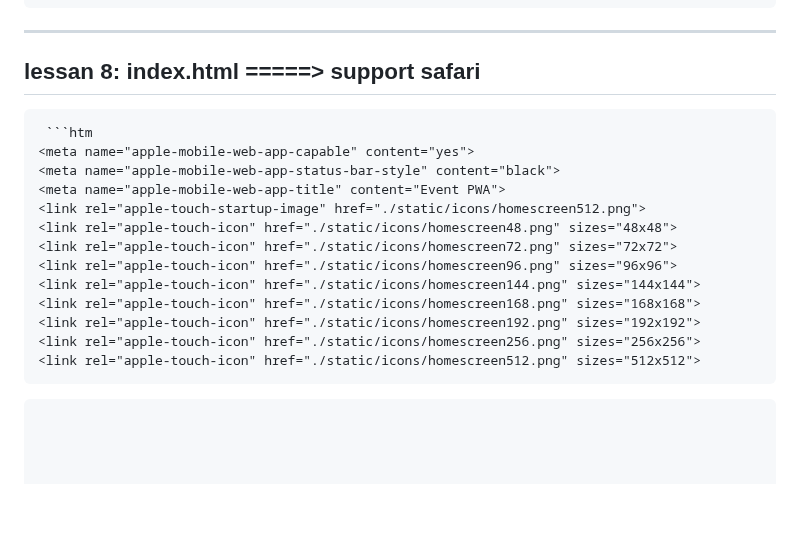
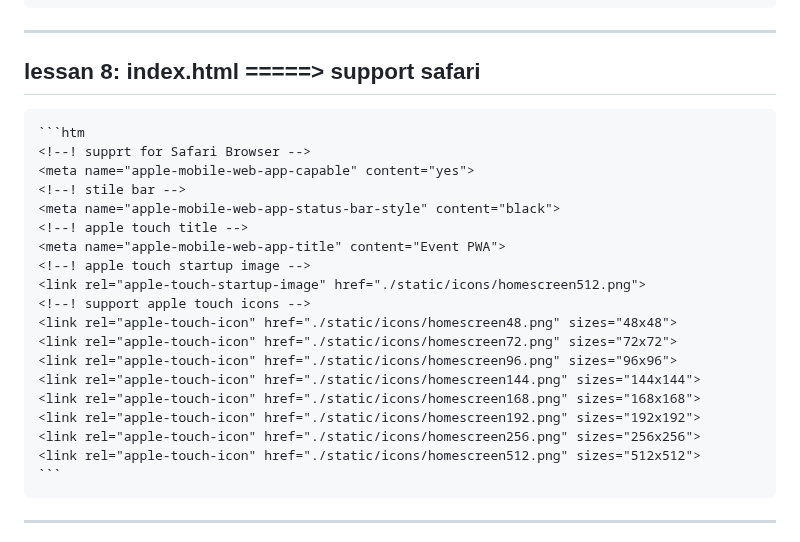
Before and after one commit to omidmaroofi/pwa, a Markdown page: README.md, the part around the change. GitHub-like rendering; blank space fills up the shorter version.

````diff
--- a/README.md
+++ b/README.md
@@ -132,11 +132,16 @@ lessan 7: icons and theme_color on manifest.json
 -----------------------------------------------------------------------------------------------
 lessan 8: index.html =====> support safari
 -----------------------------------------------------------------------------------------------
-     ```htm
+    ```htm
+    <!--! supprt for Safari Browser -->
     <meta name="apple-mobile-web-app-capable" content="yes">
+    <!--! stile bar -->
     <meta name="apple-mobile-web-app-status-bar-style" content="black">
+    <!--! apple touch title -->
     <meta name="apple-mobile-web-app-title" content="Event PWA">
+    <!--! apple touch startup image -->
     <link rel="apple-touch-startup-image" href="./static/icons/homescreen512.png">
+    <!--! support apple touch icons -->
     <link rel="apple-touch-icon" href="./static/icons/homescreen48.png" sizes="48x48">
     <link rel="apple-touch-icon" href="./static/icons/homescreen72.png" sizes="72x72">
     <link rel="apple-touch-icon" href="./static/icons/homescreen96.png" sizes="96x96">
@@ -145,7 +150,7 @@ lessan 8: index.html =====> support safari
     <link rel="apple-touch-icon" href="./static/icons/homescreen192.png" sizes="192x192">
     <link rel="apple-touch-icon" href="./static/icons/homescreen256.png" sizes="256x256">
     <link rel="apple-touch-icon" href="./static/icons/homescreen512.png" sizes="512x512">
-   ```
+    ```
 
 
 
````
